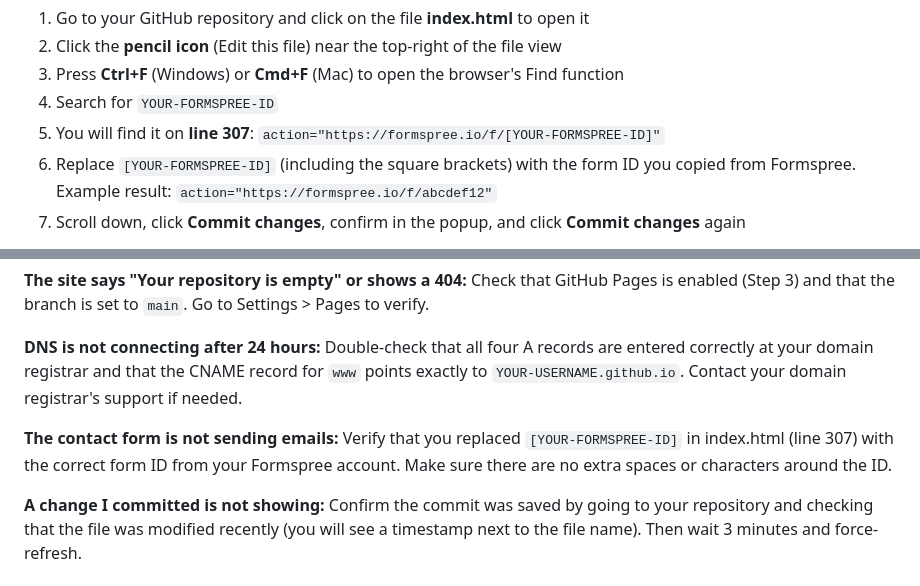
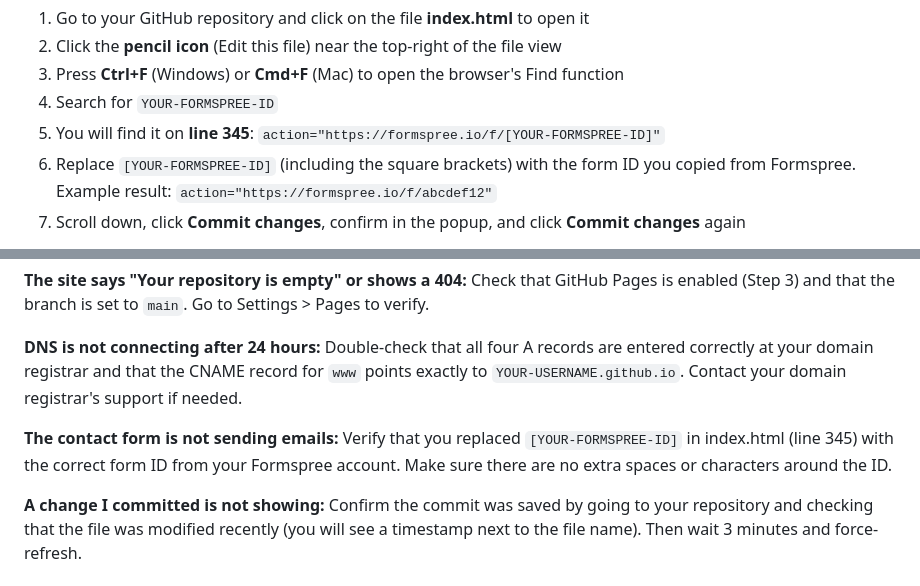
Before and after one commit to dillon-pi/paradigm-inspection, a Markdown page: HOW-TO-UPDATE.md, 2 parts joined by grey strips. GitHub-like rendering.

```diff
--- a/HOW-TO-UPDATE.md
+++ b/HOW-TO-UPDATE.md
@@ -126,7 +126,7 @@ Now update your website:
 2. Click the **pencil icon** (Edit this file) near the top-right of the file view
 3. Press **Ctrl+F** (Windows) or **Cmd+F** (Mac) to open the browser's Find function
 4. Search for `YOUR-FORMSPREE-ID`
-5. You will find it on **line 307**: `action="https://formspree.io/f/[YOUR-FORMSPREE-ID]"`
+5. You will find it on **line 345**: `action="https://formspree.io/f/[YOUR-FORMSPREE-ID]"`
 6. Replace `[YOUR-FORMSPREE-ID]` (including the square brackets) with the form ID you copied from Formspree. Example result: `action="https://formspree.io/f/abcdef12"`
 7. Scroll down, click **Commit changes**, confirm in the popup, and click **Commit changes** again
 
@@ -333,7 +333,7 @@ Check that GitHub Pages is enabled (Step 3) and that the branch is set to `main`
 Double-check that all four A records are entered correctly at your domain registrar and that the CNAME record for `www` points exactly to `YOUR-USERNAME.github.io`. Contact your domain registrar's support if needed.
 
 **The contact form is not sending emails:**
-Verify that you replaced `[YOUR-FORMSPREE-ID]` in index.html (line 307) with the correct form ID from your Formspree account. Make sure there are no extra spaces or characters around the ID.
+Verify that you replaced `[YOUR-FORMSPREE-ID]` in index.html (line 345) with the correct form ID from your Formspree account. Make sure there are no extra spaces or characters around the ID.
 
 **A change I committed is not showing:**
 Confirm the commit was saved by going to your repository and checking that the file was modified recently (you will see a timestamp next to the file name). Then wait 3 minutes and force-refresh.
```
Also changed, not shown: other parts of HOW-TO-UPDATE.md (+26 -26 lines).
